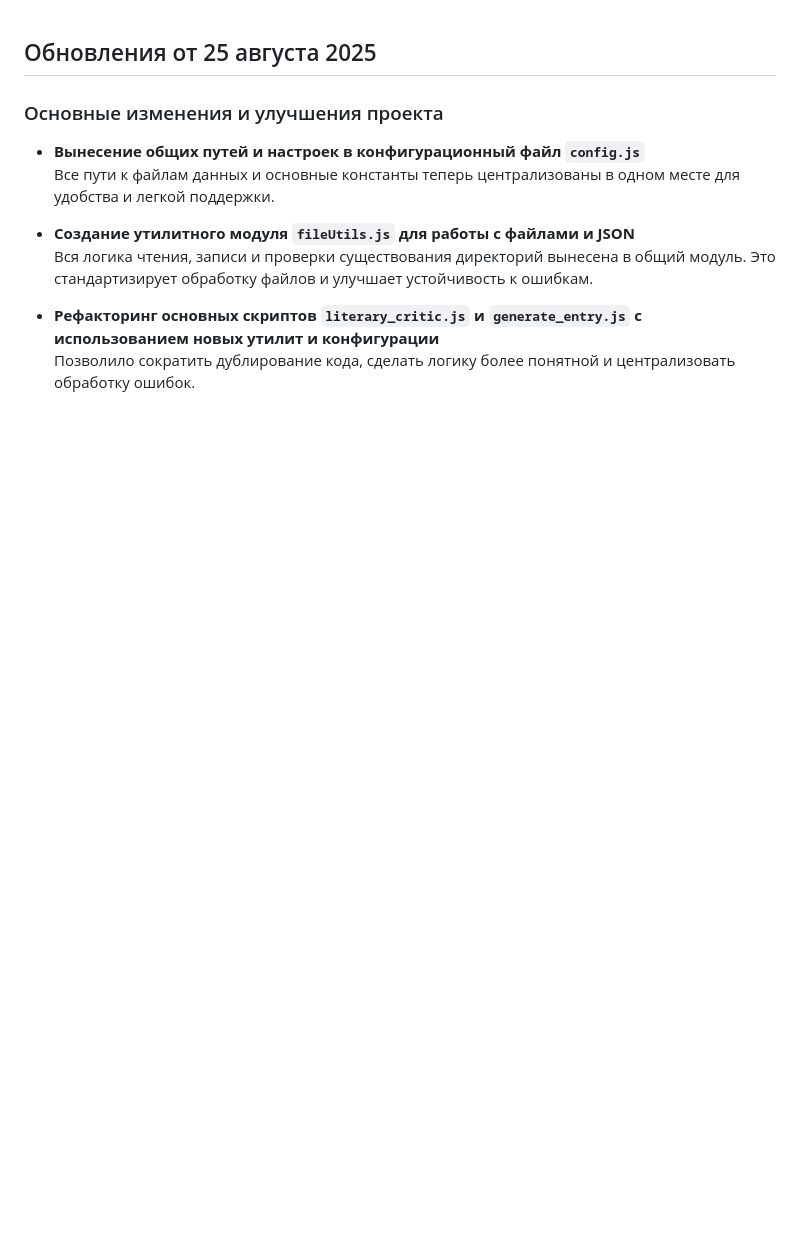
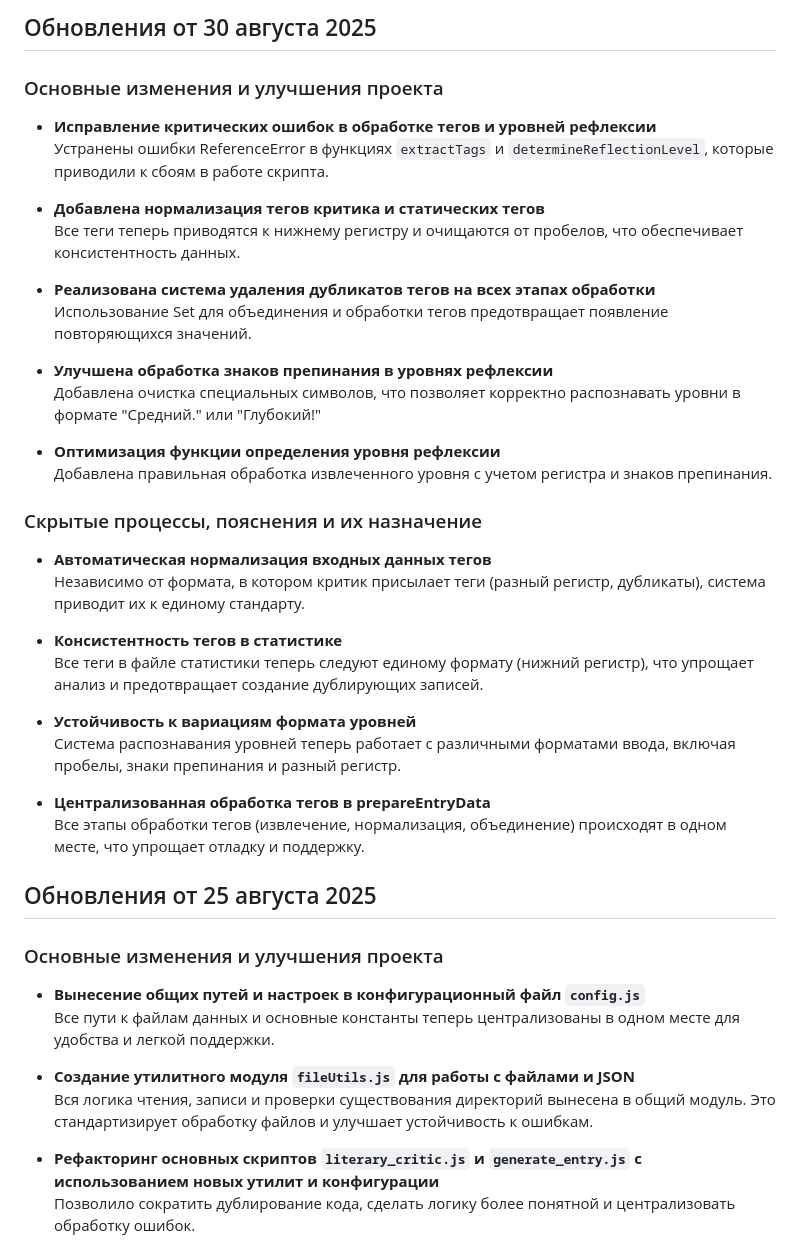
Before and after one commit to jimmyjonezz/elara-journal-v2, a Markdown page: CHANGELOG.md, the part around the change. Drawn GitHub-style; blank space fills up the shorter version.

```diff
--- a/CHANGELOG.md
+++ b/CHANGELOG.md
@@ -1,3 +1,36 @@
+## Обновления от 30 августа 2025
+
+### Основные изменения и улучшения проекта
+
+- **Исправление критических ошибок в обработке тегов и уровней рефлексии**
+  Устранены ошибки ReferenceError в функциях `extractTags` и `determineReflectionLevel`, которые приводили к сбоям в работе скрипта.
+
+- **Добавлена нормализация тегов критика и статических тегов**
+  Все теги теперь приводятся к нижнему регистру и очищаются от пробелов, что обеспечивает консистентность данных.
+
+- **Реализована система удаления дубликатов тегов на всех этапах обработки**
+  Использование Set для объединения и обработки тегов предотвращает появление повторяющихся значений.
+
+- **Улучшена обработка знаков препинания в уровнях рефлексии**
+  Добавлена очистка специальных символов, что позволяет корректно распознавать уровни в формате "Средний." или "Глубокий!"
+
+- **Оптимизация функции определения уровня рефлексии**
+  Добавлена правильная обработка извлеченного уровня с учетом регистра и знаков препинания.
+
+### Скрытые процессы, пояснения и их назначение
+
+- **Автоматическая нормализация входных данных тегов**
+  Независимо от формата, в котором критик присылает теги (разный регистр, дубликаты), система приводит их к единому стандарту.
+
+- **Консистентность тегов в статистике**
+  Все теги в файле статистики теперь следуют единому формату (нижний регистр), что упрощает анализ и предотвращает создание дублирующих записей.
+
+- **Устойчивость к вариациям формата уровней**
+  Система распознавания уровней теперь работает с различными форматами ввода, включая пробелы, знаки препинания и разный регистр.
+
+- **Централизованная обработка тегов в prepareEntryData**
+  Все этапы обработки тегов (извлечение, нормализация, объединение) происходят в одном месте, что упрощает отладку и поддержку.
+
 ## Обновления от 25 августа 2025
 
 ### Основные изменения и улучшения проекта
```
